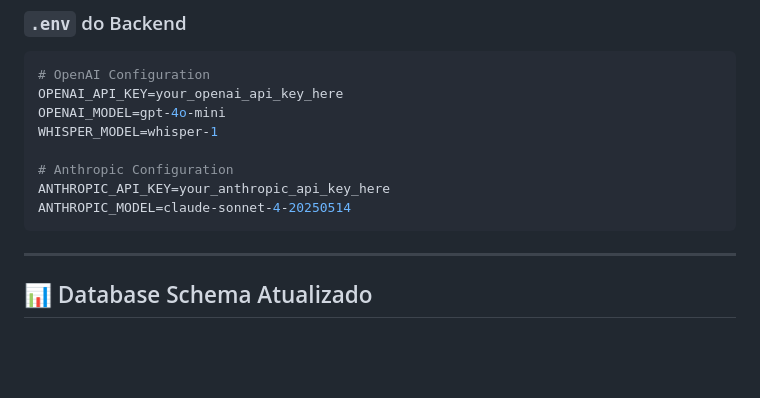
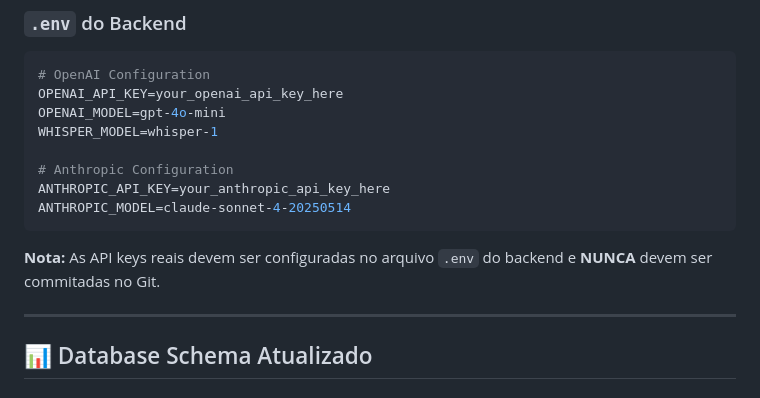
Before and after one commit to bernardofaria84/medmentor, a Markdown page: SISTEMA_AGENTES_PERSONALIZADOS.md, the part around the change. Rendered like a GitHub page; blank space fills up the shorter version.

Commit message:
auto-commit for baa768e7-8aa7-4691-862a-7f5cfef00bc8

````diff
--- a/SISTEMA_AGENTES_PERSONALIZADOS.md
+++ b/SISTEMA_AGENTES_PERSONALIZADOS.md
@@ -160,6 +160,8 @@ ANTHROPIC_API_KEY=your_anthropic_api_key_here
 ANTHROPIC_MODEL=claude-sonnet-4-20250514
 ```
 
+**Nota:** As API keys reais devem ser configuradas no arquivo `.env` do backend e **NUNCA** devem ser commitadas no Git.
+
 ---
 
 ## 📊 Database Schema Atualizado
````
